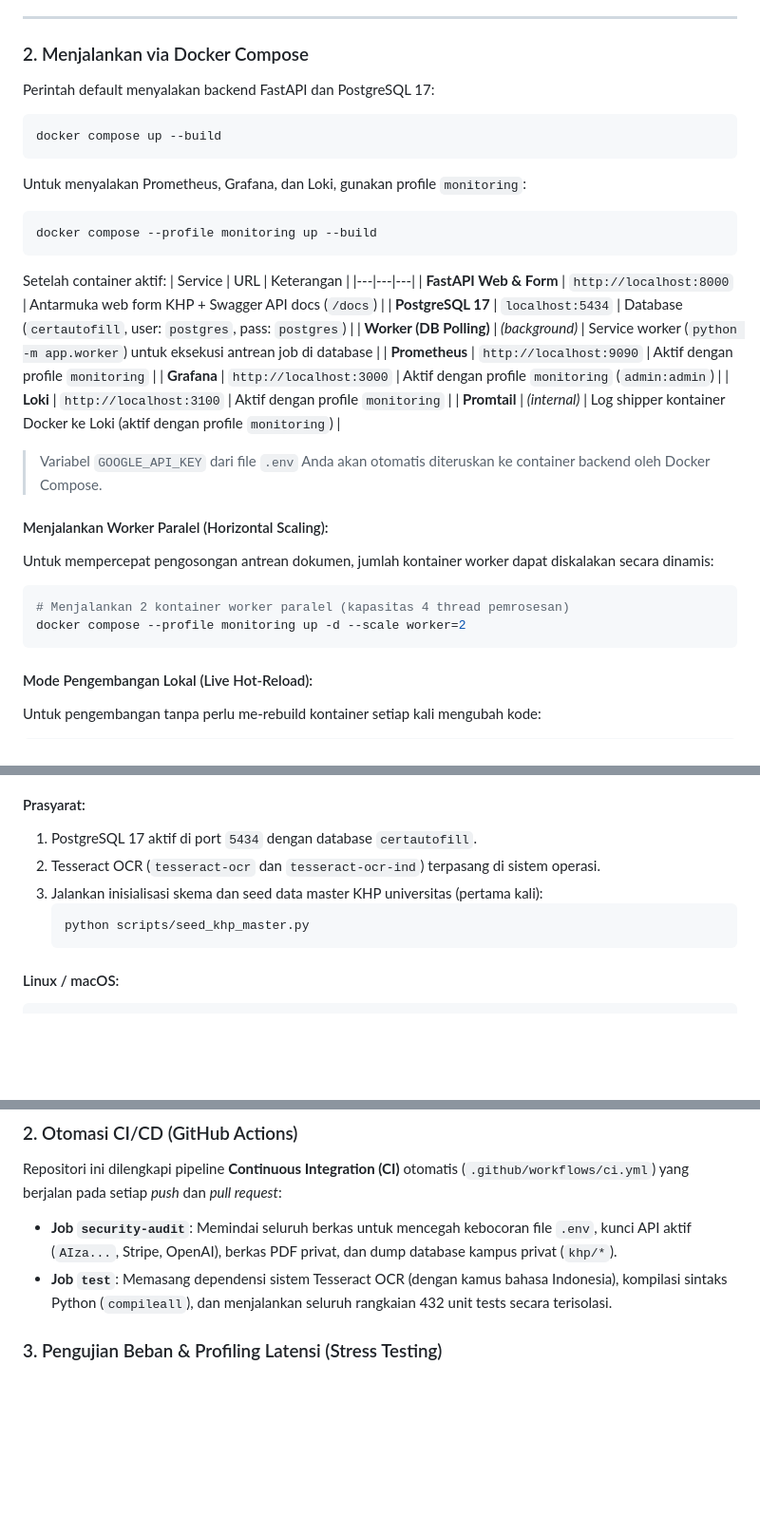
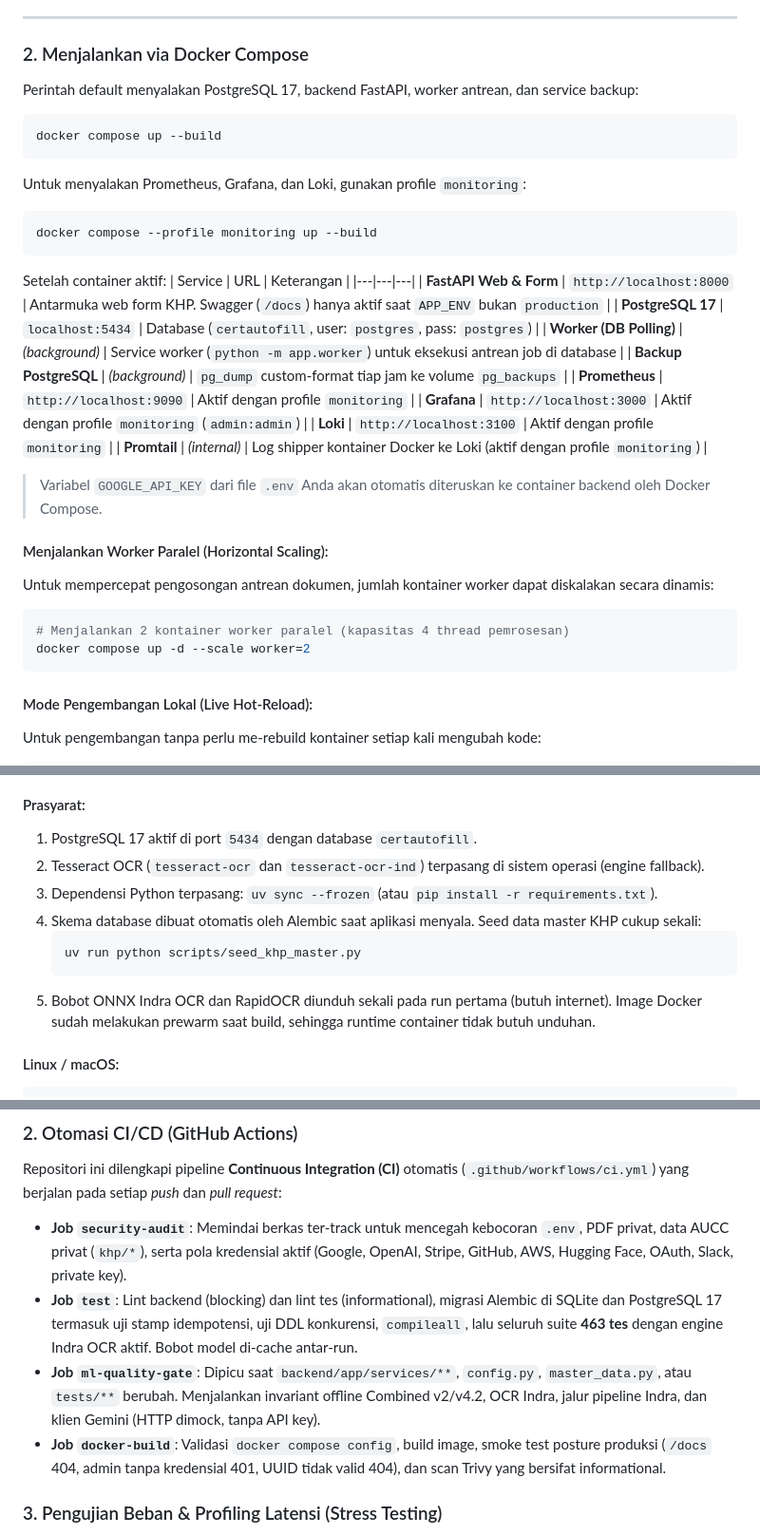
Before and after one commit to Primarizki21/certificate-autofill, a Markdown page: README.md, 3 parts joined by grey strips. Shown at 95% size. GitHub-like rendering; blank space fills up the shorter version.

Commit message:
docs(readme): selaraskan instruksi dengan pipeline dan CI terkini
Beberapa instruksi tidak lagi cocok dengan keadaan repo:

- Perintah compose default juga menyalakan worker dan service backup,
  bukan hanya backend + PostgreSQL; tabel service ditambah baris backup.
- Swagger/ReDoc hanya aktif saat APP_ENV bukan production, sedangkan
  compose default memakai production.
- Perintah scaling worker tidak perlu --profile monitoring karena worker
  berada di profile default.
- Prasyarat manual belum menyebut uv sync, belum menjelaskan bahwa skema
  dimiliki Alembic (seed script hanya data master), dan belum menyebut
  unduhan bobot ONNX pada run pertama.
- Bagian offline belum menjelaskan bahwa Indra tetap lokal dan bobot harus
  sudah tersedia untuk instalasi manual.
- Jumlah tes 432 sudah usang; collect-only menunjukkan 463. Deskripsi job
  CI juga belum mencantumkan ml-quality-gate dan docker-build.
- Bagian keamanan belum mencantumkan preflight Content-Length dan
  backpressure antrean.

Verifikasi: pytest --collect-only = 463 test; klaim endpoint, header, dan
default env dicek langsung ke main.py, rate_limiter.py, config.py, dan
docker-compose.yml.

````diff
--- a/README.md
+++ b/README.md
@@ -37,7 +37,7 @@ GOOGLE_API_KEY=""  # Masukkan kunci Google AI Studio API Anda
 
 ### 2. Menjalankan via Docker Compose
 
-Perintah default menyalakan backend FastAPI dan PostgreSQL 17:
+Perintah default menyalakan PostgreSQL 17, backend FastAPI, worker antrean, dan service backup:
 
 ```bash
 docker compose up --build
@@ -52,9 +52,10 @@ docker compose --profile monitoring up --build
 Setelah container aktif:
 | Service | URL | Keterangan |
 |---|---|---|
-| **FastAPI Web & Form** | `http://localhost:8000` | Antarmuka web form KHP + Swagger API docs (`/docs`) |
+| **FastAPI Web & Form** | `http://localhost:8000` | Antarmuka web form KHP. Swagger (`/docs`) hanya aktif saat `APP_ENV` bukan `production` |
 | **PostgreSQL 17** | `localhost:5434` | Database (`certautofill`, user: `postgres`, pass: `postgres`) |
 | **Worker (DB Polling)** | *(background)* | Service worker (`python -m app.worker`) untuk eksekusi antrean job di database |
+| **Backup PostgreSQL** | *(background)* | `pg_dump` custom-format tiap jam ke volume `pg_backups` |
 | **Prometheus** | `http://localhost:9090` | Aktif dengan profile `monitoring` |
 | **Grafana** | `http://localhost:3000` | Aktif dengan profile `monitoring` (`admin:admin`) |
 | **Loki** | `http://localhost:3100` | Aktif dengan profile `monitoring` |
@@ -66,7 +67,7 @@ Setelah container aktif:
 Untuk mempercepat pengosongan antrean dokumen, jumlah kontainer worker dapat diskalakan secara dinamis:
 ```bash
 # Menjalankan 2 kontainer worker paralel (kapasitas 4 thread pemrosesan)
-docker compose --profile monitoring up -d --scale worker=2
+docker compose up -d --scale worker=2
 ```
 
 #### Mode Pengembangan Lokal (Live Hot-Reload):
@@ -82,11 +83,13 @@ Docker Compose otomatis me-mount kode sumber `./backend/app` secara live dan men
 
 #### Prasyarat:
 1. PostgreSQL 17 aktif di port `5434` dengan database `certautofill`.
-2. Tesseract OCR (`tesseract-ocr` dan `tesseract-ocr-ind`) terpasang di sistem operasi.
-3. Jalankan inisialisasi skema dan seed data master KHP universitas (pertama kali):
+2. Tesseract OCR (`tesseract-ocr` dan `tesseract-ocr-ind`) terpasang di sistem operasi (engine fallback).
+3. Dependensi Python terpasang: `uv sync --frozen` (atau `pip install -r requirements.txt`).
+4. Skema database dibuat otomatis oleh Alembic saat aplikasi menyala. Seed data master KHP cukup sekali:
    ```bash
-   python scripts/seed_khp_master.py
+   uv run python scripts/seed_khp_master.py
    ```
+5. Bobot ONNX Indra OCR dan RapidOCR diunduh sekali pada run pertama (butuh internet). Image Docker sudah melakukan prewarm saat build, sehingga runtime container tidak butuh unduhan.
 #### Linux / macOS:
 ```bash
 export APP_ENV=development
@@ -419,8 +428,10 @@ uv run pytest tests/ -v
 
 ### 2. Otomasi CI/CD (GitHub Actions)
 Repositori ini dilengkapi pipeline **Continuous Integration (CI)** otomatis (`.github/workflows/ci.yml`) yang berjalan pada setiap *push* dan *pull request*:
-- **Job `security-audit`**: Memindai seluruh berkas untuk mencegah kebocoran file `.env`, kunci API aktif (`AIza...`, Stripe, OpenAI), berkas PDF privat, dan dump database kampus privat (`khp/*`).
-- **Job `test`**: Memasang dependensi sistem Tesseract OCR (dengan kamus bahasa Indonesia), kompilasi sintaks Python (`compileall`), dan menjalankan seluruh rangkaian 432 unit tests secara terisolasi.
+- **Job `security-audit`**: Memindai berkas ter-track untuk mencegah kebocoran `.env`, PDF privat, data AUCC privat (`khp/*`), serta pola kredensial aktif (Google, OpenAI, Stripe, GitHub, AWS, Hugging Face, OAuth, Slack, private key).
+- **Job `test`**: Lint backend (blocking) dan lint tes (informational), migrasi Alembic di SQLite dan PostgreSQL 17 termasuk uji stamp idempotensi, uji DDL konkurensi, `compileall`, lalu seluruh suite **463 tes** dengan engine Indra OCR aktif. Bobot model di-cache antar-run.
+- **Job `ml-quality-gate`**: Dipicu saat `backend/app/services/**`, `config.py`, `master_data.py`, atau `tests/**` berubah. Menjalankan invariant offline Combined v2/v4.2, OCR Indra, jalur pipeline Indra, dan klien Gemini (HTTP dimock, tanpa API key).
+- **Job `docker-build`**: Validasi `docker compose config`, build image, smoke test posture produksi (`/docs` 404, admin tanpa kredensial 401, UUID tidak valid 404), dan scan Trivy yang bersifat informational.
 
 
 ### 3. Pengujian Beban & Profiling Latensi (Stress Testing)
````
Also changed, not shown: other parts of README.md (+9 -3 lines).
